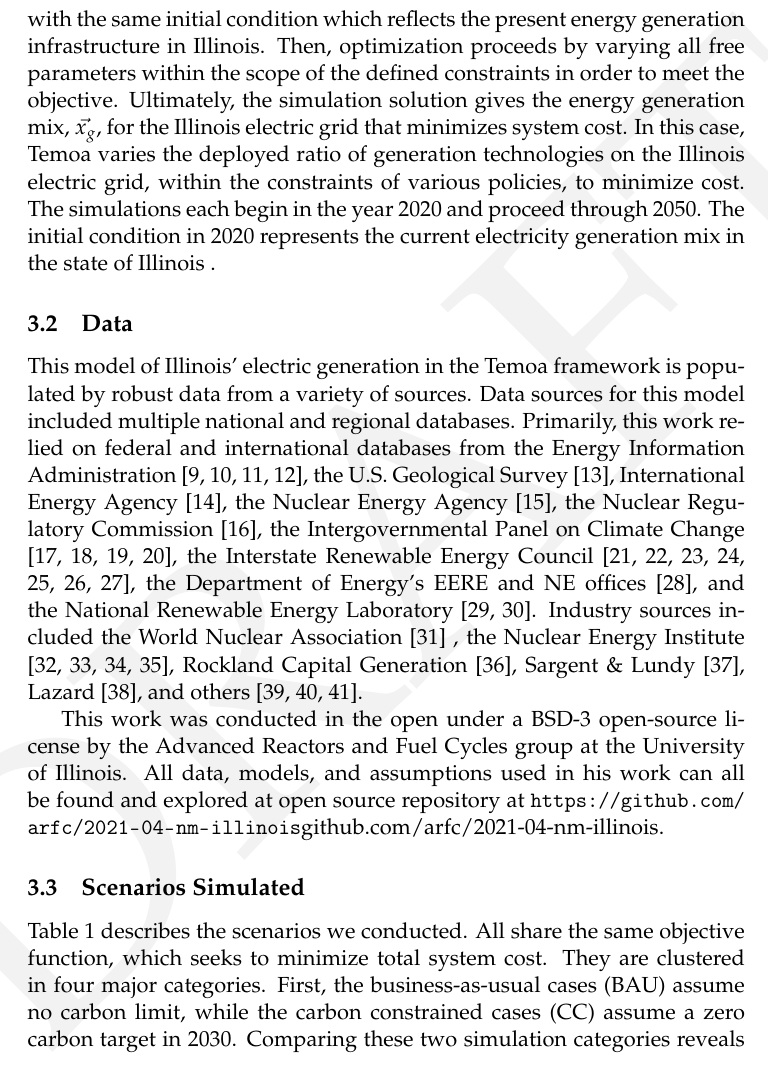
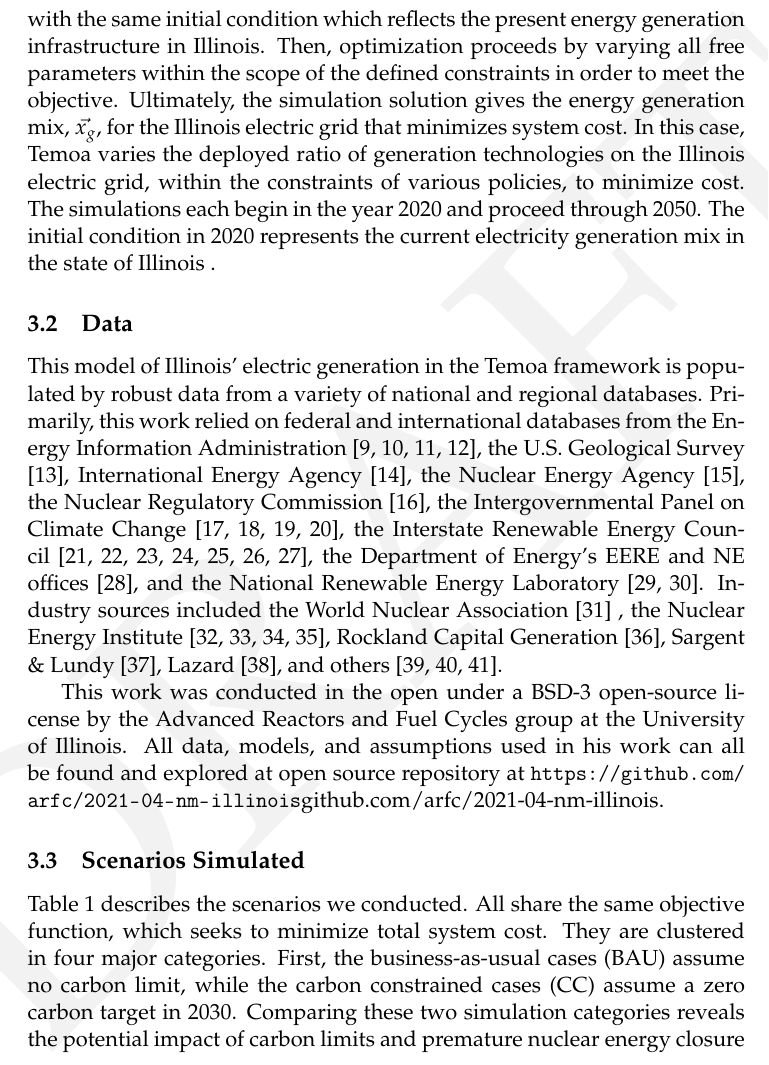
Before and after one commit to arfc/2021-04-nm-illinois, a LaTeX document (report/2021-04-nm-illinois.tex, which reads report/methods.tex): part of page 5 of 26, cut so that both start at the same text. Compiled offline with pdfLaTeX.

Commit message:
Update report/methods.tex
Co-authored-by: Madicken Munk <madicken.munk@gmail.com>

```diff
--- a/report/methods.tex
+++ b/report/methods.tex
@@ -61,8 +61,7 @@ represents the current electricity generation mix in the state of Illinois
 
 This model of Illinois' electric generation in the
 Temoa framework
-is populated by robust data from a variety of sources.
-Data sources for this model included multiple national and regional
+is populated by robust data from a variety of national and regional
 databases. Primarily, this work relied on federal and international databases from the
 Energy Information Administration
 \cite{us_energy_information_administration_eia_preliminary_2021,energy_information_administration_state_2020,us_energy_information_administration_eia_electric_2021,us_energy_information_administration_eia_illinois_2020},
```
